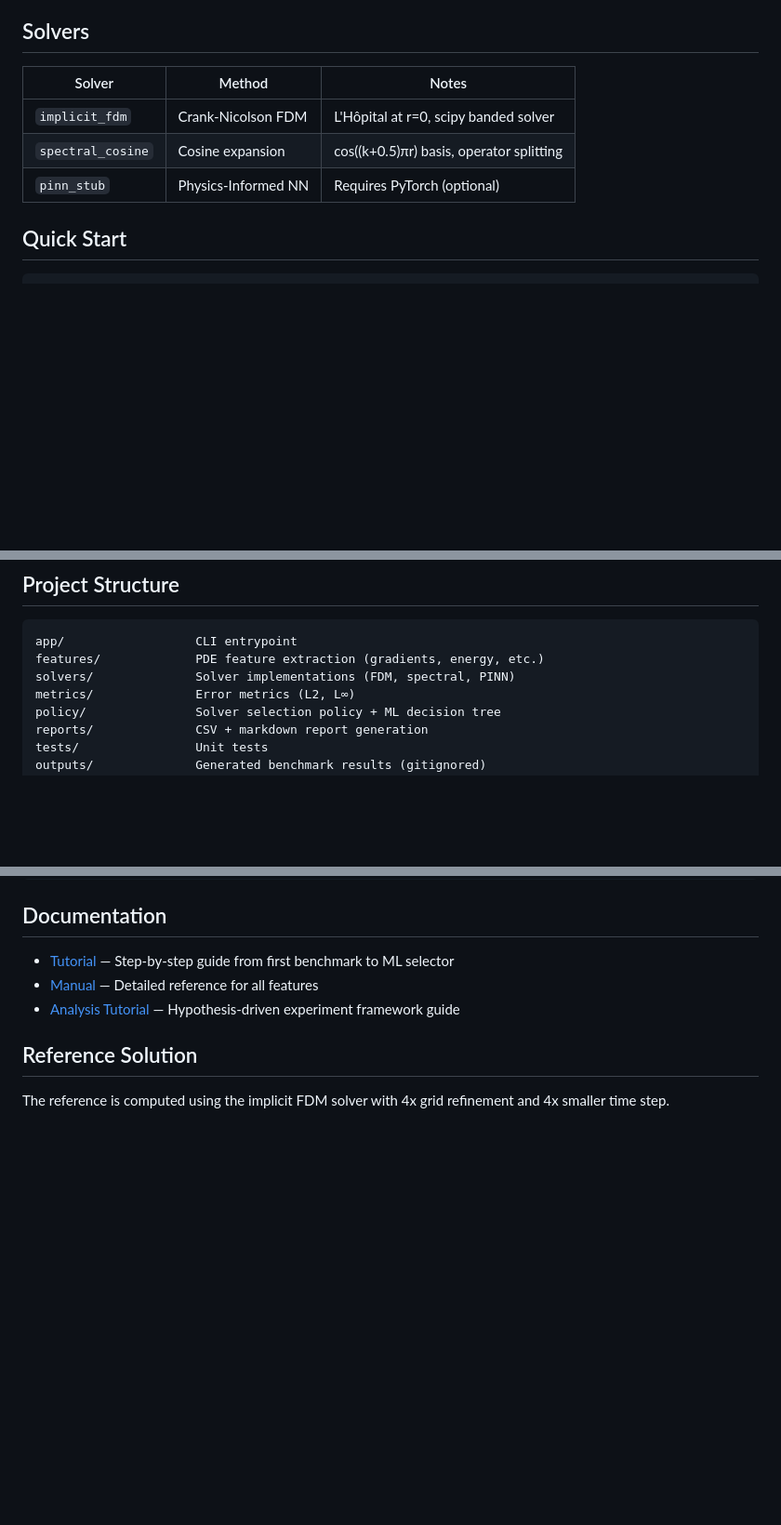
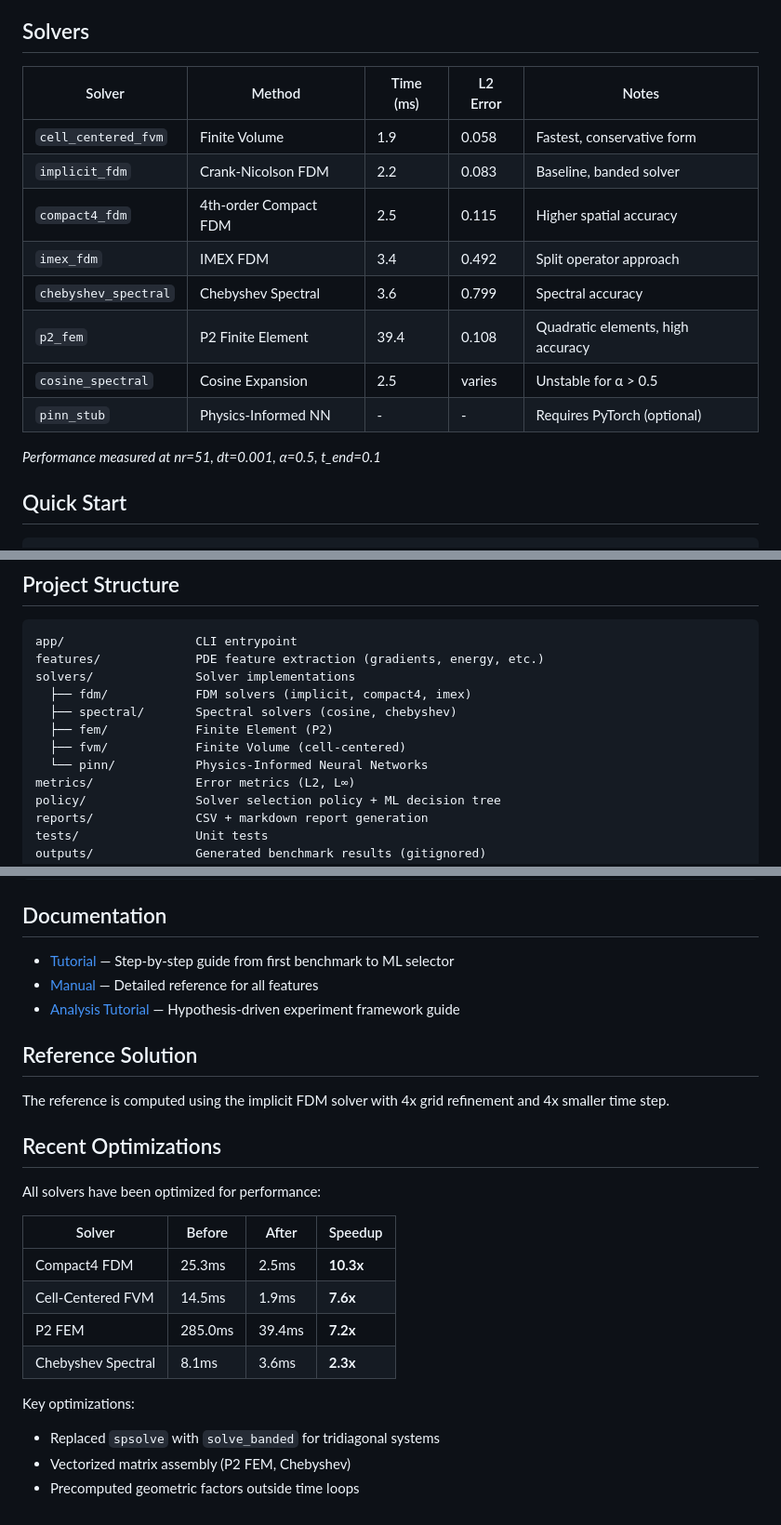
Before and after one commit to k-yoshimi/fusion-heat-transport-ai, a Markdown page: README.md, 3 parts joined by grey strips. Shown at 93% size. GitHub-like rendering; blank space fills up the shorter version.

````diff
--- a/README.md
+++ b/README.md
@@ -14,11 +14,18 @@ where the nonlinear thermal diffusivity is:
 
 ## Solvers
 
-| Solver | Method | Notes |
-|--------|--------|-------|
-| `implicit_fdm` | Crank-Nicolson FDM | L'Hôpital at r=0, scipy banded solver |
-| `spectral_cosine` | Cosine expansion | cos((k+0.5)πr) basis, operator splitting |
-| `pinn_stub` | Physics-Informed NN | Requires PyTorch (optional) |
+| Solver | Method | Time (ms) | L2 Error | Notes |
+|--------|--------|-----------|----------|-------|
+| `cell_centered_fvm` | Finite Volume | 1.9 | 0.058 | Fastest, conservative form |
+| `implicit_fdm` | Crank-Nicolson FDM | 2.2 | 0.083 | Baseline, banded solver |
+| `compact4_fdm` | 4th-order Compact FDM | 2.5 | 0.115 | Higher spatial accuracy |
+| `imex_fdm` | IMEX FDM | 3.4 | 0.492 | Split operator approach |
+| `chebyshev_spectral` | Chebyshev Spectral | 3.6 | 0.799 | Spectral accuracy |
+| `p2_fem` | P2 Finite Element | 39.4 | 0.108 | Quadratic elements, high accuracy |
+| `cosine_spectral` | Cosine Expansion | 2.5 | varies | Unstable for α > 0.5 |
+| `pinn_stub` | Physics-Informed NN | - | - | Requires PyTorch (optional) |
+
+*Performance measured at nr=51, dt=0.001, α=0.5, t_end=0.1*
 
 ## Quick Start
 
@@ -110,7 +117,12 @@ Features:
 ```
 app/                  CLI entrypoint
 features/             PDE feature extraction (gradients, energy, etc.)
-solvers/              Solver implementations (FDM, spectral, PINN)
+solvers/              Solver implementations
+  ├── fdm/            FDM solvers (implicit, compact4, imex)
+  ├── spectral/       Spectral solvers (cosine, chebyshev)
+  ├── fem/            Finite Element (P2)
+  ├── fvm/            Finite Volume (cell-centered)
+  └── pinn/           Physics-Informed Neural Networks
 metrics/              Error metrics (L2, L∞)
 policy/               Solver selection policy + ML decision tree
 reports/              CSV + markdown report generation
@@ -136,3 +148,19 @@ docs/
 ## Reference Solution
 
 The reference is computed using the implicit FDM solver with 4x grid refinement and 4x smaller time step.
+
+## Recent Optimizations
+
+All solvers have been optimized for performance:
+
+| Solver | Before | After | Speedup |
+|--------|--------|-------|---------|
+| Compact4 FDM | 25.3ms | 2.5ms | **10.3x** |
+| Cell-Centered FVM | 14.5ms | 1.9ms | **7.6x** |
+| P2 FEM | 285.0ms | 39.4ms | **7.2x** |
+| Chebyshev Spectral | 8.1ms | 3.6ms | **2.3x** |
+
+Key optimizations:
+- Replaced `spsolve` with `solve_banded` for tridiagonal systems
+- Vectorized matrix assembly (P2 FEM, Chebyshev)
+- Precomputed geometric factors outside time loops
````
Also changed, not shown: CLAUDE.md (+41 -10 lines), pinn_comparison.png, 10 other files.
